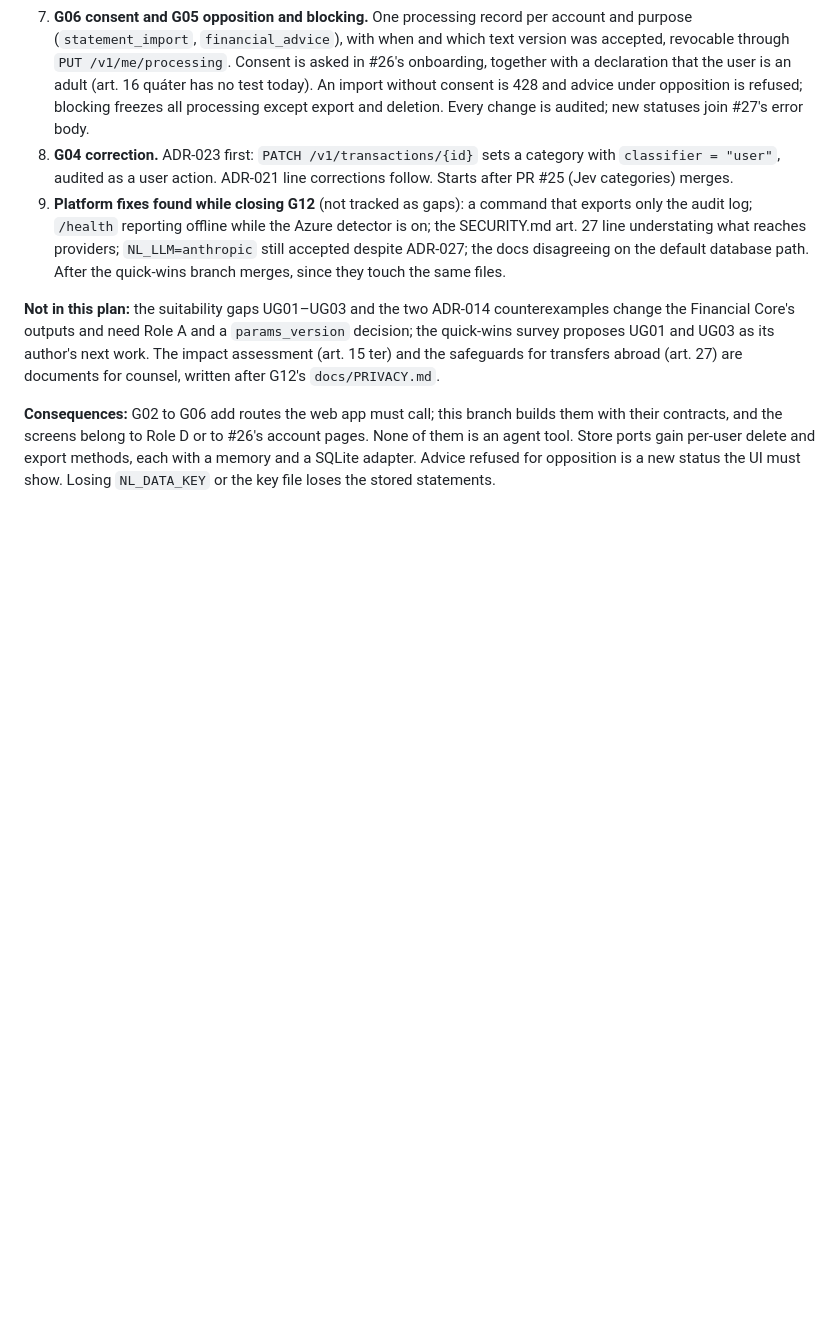
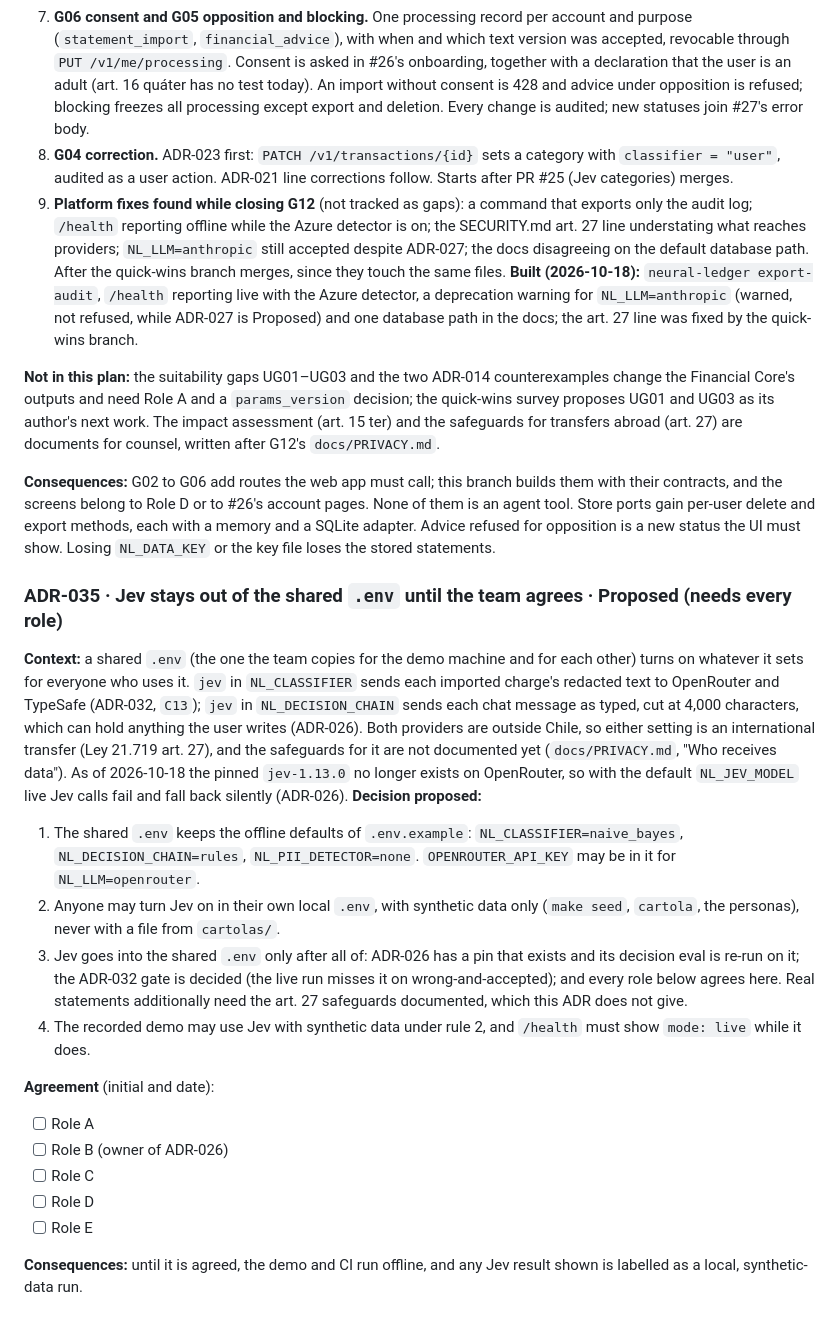
Before and after one commit to DataMarketAnalysisClub/Neural-Ledger, a Markdown page: docs/DECISIONS.md, the part around the change. GitHub-like rendering; blank space fills up the shorter version.

Commit message:
docs: decision record for Jev in a shared .env (ADR-035)
The shared .env keeps the offline defaults; Jev runs only locally on
synthetic data until ADR-026 has a pin that exists, the ADR-032 gate is
decided and every role signs off. ADR-033 step 9 records the platform
fixes built on this branch.

```diff
--- a/docs/DECISIONS.md
+++ b/docs/DECISIONS.md
@@ -275,8 +275,25 @@ The gate for keeping Jev first: higher coverage on unseen merchants with a wrong
 6. **G03 deletion.** `DELETE /v1/me/data` removes statements, transactions, conversation history and snapshots and revokes pending proposals and unused authorizations; `DELETE /v1/me` also deletes the account and profile and revokes its sessions. Accounts mode only: demo personas are shared and read-only, so deletion is 403. The audit chain keeps its events, which hold no holder identifiers (C10), on the legal-obligation basis, plus one `DATA_DELETED` event with counts; `docs/PRIVACY.md` (from G12) states it. Deleting turns on SQLite `secure_delete`, so freed pages are zeroed. A full reset of a local database is a developer command next to #24's seed, not an API route.
 7. **G06 consent and G05 opposition and blocking.** One processing record per account and purpose (`statement_import`, `financial_advice`), with when and which text version was accepted, revocable through `PUT /v1/me/processing`. Consent is asked in #26's onboarding, together with a declaration that the user is an adult (art. 16 quáter has no test today). An import without consent is 428 and advice under opposition is refused; blocking freezes all processing except export and deletion. Every change is audited; new statuses join #27's error body.
 8. **G04 correction.** ADR-023 first: `PATCH /v1/transactions/{id}` sets a category with `classifier = "user"`, audited as a user action. ADR-021 line corrections follow. Starts after PR #25 (Jev categories) merges.
-9. **Platform fixes found while closing G12** (not tracked as gaps): a command that exports only the audit log; `/health` reporting offline while the Azure detector is on; the SECURITY.md art. 27 line understating what reaches providers; `NL_LLM=anthropic` still accepted despite ADR-027; the docs disagreeing on the default database path. After the quick-wins branch merges, since they touch the same files.
+9. **Platform fixes found while closing G12** (not tracked as gaps): a command that exports only the audit log; `/health` reporting offline while the Azure detector is on; the SECURITY.md art. 27 line understating what reaches providers; `NL_LLM=anthropic` still accepted despite ADR-027; the docs disagreeing on the default database path. After the quick-wins branch merges, since they touch the same files. **Built (2026-10-18):** `neural-ledger export-audit`, `/health` reporting live with the Azure detector, a deprecation warning for `NL_LLM=anthropic` (warned, not refused, while ADR-027 is Proposed) and one database path in the docs; the art. 27 line was fixed by the quick-wins branch.
 
 **Not in this plan:** the suitability gaps UG01–UG03 and the two ADR-014 counterexamples change the Financial Core's outputs and need Role A and a `params_version` decision; the quick-wins survey proposes UG01 and UG03 as its author's next work. The impact assessment (art. 15 ter) and the safeguards for transfers abroad (art. 27) are documents for counsel, written after G12's `docs/PRIVACY.md`.
 
 **Consequences:** G02 to G06 add routes the web app must call; this branch builds them with their contracts, and the screens belong to Role D or to #26's account pages. None of them is an agent tool. Store ports gain per-user delete and export methods, each with a memory and a SQLite adapter. Advice refused for opposition is a new status the UI must show. Losing `NL_DATA_KEY` or the key file loses the stored statements.
+
+### ADR-035 · Jev stays out of the shared `.env` until the team agrees · Proposed (needs every role)
+**Context:** a shared `.env` (the one the team copies for the demo machine and for each other) turns on whatever it sets for everyone who uses it. `jev` in `NL_CLASSIFIER` sends each imported charge's redacted text to OpenRouter and TypeSafe (ADR-032, `C13`); `jev` in `NL_DECISION_CHAIN` sends each chat message as typed, cut at 4,000 characters, which can hold anything the user writes (ADR-026). Both providers are outside Chile, so either setting is an international transfer (Ley 21.719 art. 27), and the safeguards for it are not documented yet (`docs/PRIVACY.md`, "Who receives data"). As of 2026-10-18 the pinned `jev-1.13.0` no longer exists on OpenRouter, so with the default `NL_JEV_MODEL` live Jev calls fail and fall back silently (ADR-026).
+**Decision proposed:**
+1. The shared `.env` keeps the offline defaults of `.env.example`: `NL_CLASSIFIER=naive_bayes`, `NL_DECISION_CHAIN=rules`, `NL_PII_DETECTOR=none`. `OPENROUTER_API_KEY` may be in it for `NL_LLM=openrouter`.
+2. Anyone may turn Jev on in their own local `.env`, with synthetic data only (`make seed`, `cartola`, the personas), never with a file from `cartolas/`.
+3. Jev goes into the shared `.env` only after all of: ADR-026 has a pin that exists and its decision eval is re-run on it; the ADR-032 gate is decided (the live run misses it on wrong-and-accepted); and every role below agrees here. Real statements additionally need the art. 27 safeguards documented, which this ADR does not give.
+4. The recorded demo may use Jev with synthetic data under rule 2, and `/health` must show `mode: live` while it does.
+
+**Agreement** (initial and date):
+- [ ] Role A
+- [ ] Role B (owner of ADR-026)
+- [ ] Role C
+- [ ] Role D
+- [ ] Role E
+
+**Consequences:** until it is agreed, the demo and CI run offline, and any Jev result shown is labelled as a local, synthetic-data run.
```
